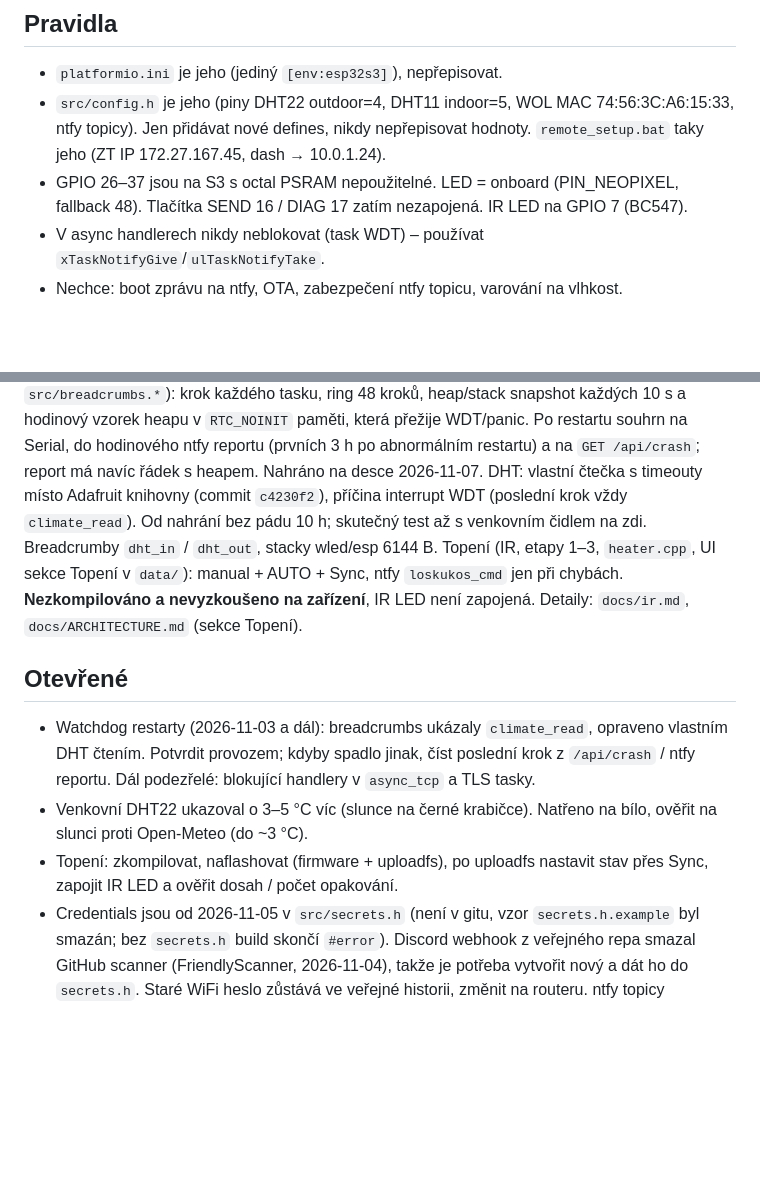
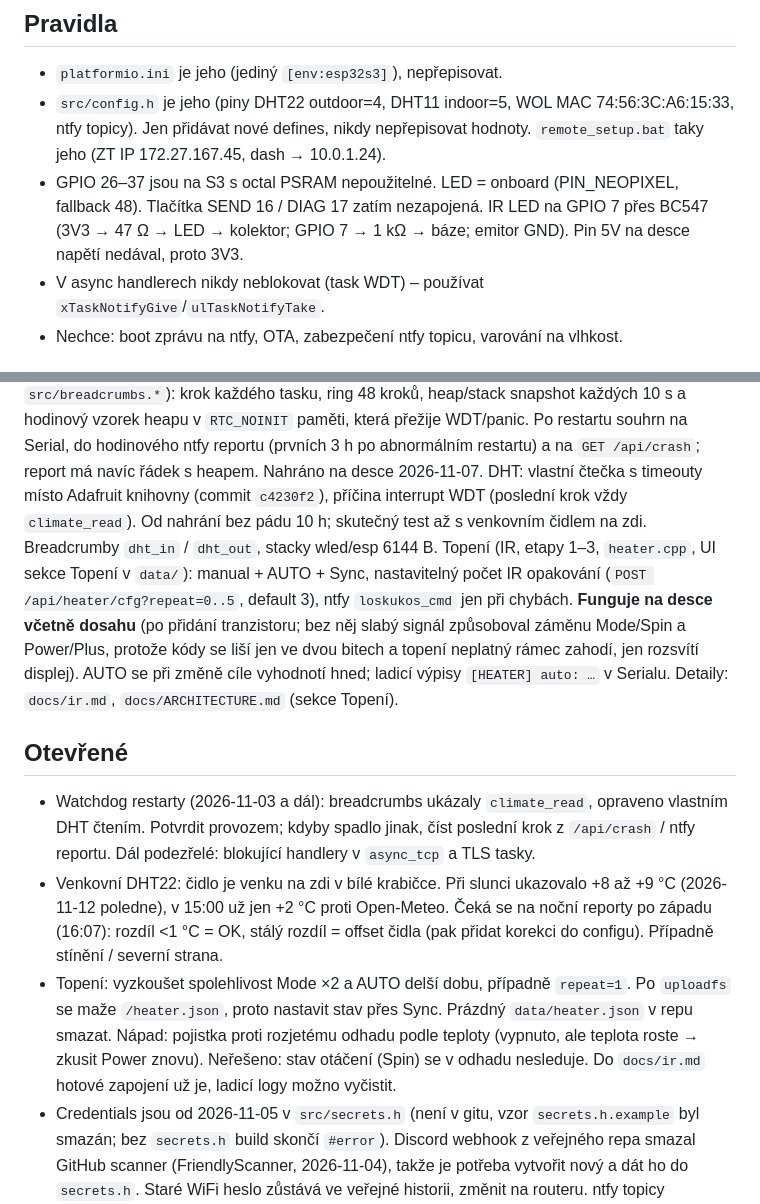
Before and after one commit to LosKukos/RandomStuff, a Markdown page: Dashboard/docs/HANDOFF.md, 2 parts joined by grey strips. GitHub-like rendering; blank space fills up the shorter version.

Commit message:
HANDOFF: stav po zprovozneni topeni a mereni venkovniho cidla
Co-Authored-By: Claude Sonnet 5.5 <noreply@anthropic.com>
Claude-Session: https://claude.ai/code/session_014rCTrF7bEs6NN52pnd8SRw

```diff
--- a/Dashboard/docs/HANDOFF.md
+++ b/Dashboard/docs/HANDOFF.md
@@ -9,7 +9,7 @@ Verze „Dashboard climate V1". Repo: https://github.com/LosKukos/RandomStuff/tr
 ## Pravidla
 - `platformio.ini` je jeho (jediný `[env:esp32s3]`), nepřepisovat.
 - `src/config.h` je jeho (piny DHT22 outdoor=4, DHT11 indoor=5, WOL MAC 74:56:3C:A6:15:33, ntfy topicy). Jen přidávat nové defines, nikdy nepřepisovat hodnoty. `remote_setup.bat` taky jeho (ZT IP 172.27.167.45, dash → 10.0.1.24).
-- GPIO 26–37 jsou na S3 s octal PSRAM nepoužitelné. LED = onboard (PIN_NEOPIXEL, fallback 48). Tlačítka SEND 16 / DIAG 17 zatím nezapojená. IR LED na GPIO 7 (BC547).
+- GPIO 26–37 jsou na S3 s octal PSRAM nepoužitelné. LED = onboard (PIN_NEOPIXEL, fallback 48). Tlačítka SEND 16 / DIAG 17 zatím nezapojená. IR LED na GPIO 7 přes BC547 (3V3 → 47 Ω → LED → kolektor; GPIO 7 → 1 kΩ → báze; emitor GND). Pin 5V na desce napětí nedával, proto 3V3.
 - V async handlerech nikdy neblokovat (task WDT) – používat `xTaskNotifyGive`/`ulTaskNotifyTake`.
 - Nechce: boot zprávu na ntfy, OTA, zabezpečení ntfy topicu, varování na vlhkost.
 
@@ -19,12 +19,12 @@ Ntfy: reporty + Desktop ONLINE/OFFLINE → `loskukos_dash`; příkaz „WOL" + p
 WOL i health check ověřené na zařízení. Sledované svátky a topic `_cmd` zatím jen ověřené v kódu/prohlížeči, ne na desce.
 RTC breadcrumbs (commit `323d724` v `main`, `src/breadcrumbs.*`): krok každého tasku, ring 48 kroků, heap/stack snapshot každých 10 s a hodinový vzorek heapu v `RTC_NOINIT` paměti, která přežije WDT/panic. Po restartu souhrn na Serial, do hodinového ntfy reportu (prvních 3 h po abnormálním restartu) a na `GET /api/crash`; report má navíc řádek s heapem. Nahráno na desce 2026-11-07.
 DHT: vlastní čtečka s timeouty místo Adafruit knihovny (commit `c4230f2`), příčina interrupt WDT (poslední krok vždy `climate_read`). Od nahrání bez pádu 10 h; skutečný test až s venkovním čidlem na zdi. Breadcrumby `dht_in` / `dht_out`, stacky wled/esp 6144 B.
-Topení (IR, etapy 1–3, `heater.cpp`, UI sekce Topení v `data/`): manual + AUTO + Sync, ntfy `loskukos_cmd` jen při chybách. **Nezkompilováno a nevyzkoušeno na zařízení**, IR LED není zapojená. Detaily: `docs/ir.md`, `docs/ARCHITECTURE.md` (sekce Topení).
+Topení (IR, etapy 1–3, `heater.cpp`, UI sekce Topení v `data/`): manual + AUTO + Sync, nastavitelný počet IR opakování (`POST /api/heater/cfg?repeat=0..5`, default 3), ntfy `loskukos_cmd` jen při chybách. **Funguje na desce včetně dosahu** (po přidání tranzistoru; bez něj slabý signál způsoboval záměnu Mode/Spin a Power/Plus, protože kódy se liší jen ve dvou bitech a topení neplatný rámec zahodí, jen rozsvítí displej). AUTO se při změně cíle vyhodnotí hned; ladicí výpisy `[HEATER] auto: …` v Serialu. Detaily: `docs/ir.md`, `docs/ARCHITECTURE.md` (sekce Topení).
 
 ## Otevřené
 - Watchdog restarty (2026-11-03 a dál): breadcrumbs ukázaly `climate_read`, opraveno vlastním DHT čtením. Potvrdit provozem; kdyby spadlo jinak, číst poslední krok z `/api/crash` / ntfy reportu. Dál podezřelé: blokující handlery v `async_tcp` a TLS tasky.
-- Venkovní DHT22 ukazoval o 3–5 °C víc (slunce na černé krabičce). Natřeno na bílo, ověřit na slunci proti Open-Meteo (do ~3 °C).
-- Topení: zkompilovat, naflashovat (firmware + uploadfs), po uploadfs nastavit stav přes Sync, zapojit IR LED a ověřit dosah / počet opakování.
+- Venkovní DHT22: čidlo je venku na zdi v bílé krabičce. Při slunci ukazovalo +8 až +9 °C (2026-11-12 poledne), v 15:00 už jen +2 °C proti Open-Meteo. Čeká se na noční reporty po západu (16:07): rozdíl <1 °C = OK, stálý rozdíl = offset čidla (pak přidat korekci do configu). Případně stínění / severní strana.
+- Topení: vyzkoušet spolehlivost Mode ×2 a AUTO delší dobu, případně `repeat=1`. Po `uploadfs` se maže `/heater.json`, proto nastavit stav přes Sync. Prázdný `data/heater.json` v repu smazat. Nápad: pojistka proti rozjetému odhadu podle teploty (vypnuto, ale teplota roste → zkusit Power znovu). Neřešeno: stav otáčení (Spin) se v odhadu nesleduje. Do `docs/ir.md` hotové zapojení už je, ladicí logy možno vyčistit.
 - Credentials jsou od 2026-11-05 v `src/secrets.h` (není v gitu, vzor `secrets.h.example` byl smazán; bez `secrets.h` build skončí `#error`). Discord webhook z veřejného repa smazal GitHub scanner (FriendlyScanner, 2026-11-04), takže je potřeba vytvořit nový a dát ho do `secrets.h`. Staré WiFi heslo zůstává ve veřejné historii, změnit na routeru. ntfy topicy (`loskukos_dash`, `loskukos_cmd`) jsou veřejně známé, zvážit přejmenování.
 - UI: projít vzhled a přehlednost (pořadí karet, jednotný styl, mobil, sekce Systém s diagnostikou, grafy teploty/vlhkosti). Zatím jen návrh, nic neděláno.
 - TFT sloučení (dash → odjezdy → Discord bot, přepínání tlačítkem, statické obrazovky, bez animací): čeká na Lyriq bundle + starý kód odjezdovky. Zatím jen diskuse.
```
Also changed, not shown: other parts of Dashboard/docs/HANDOFF.md (+1 -1 lines).
